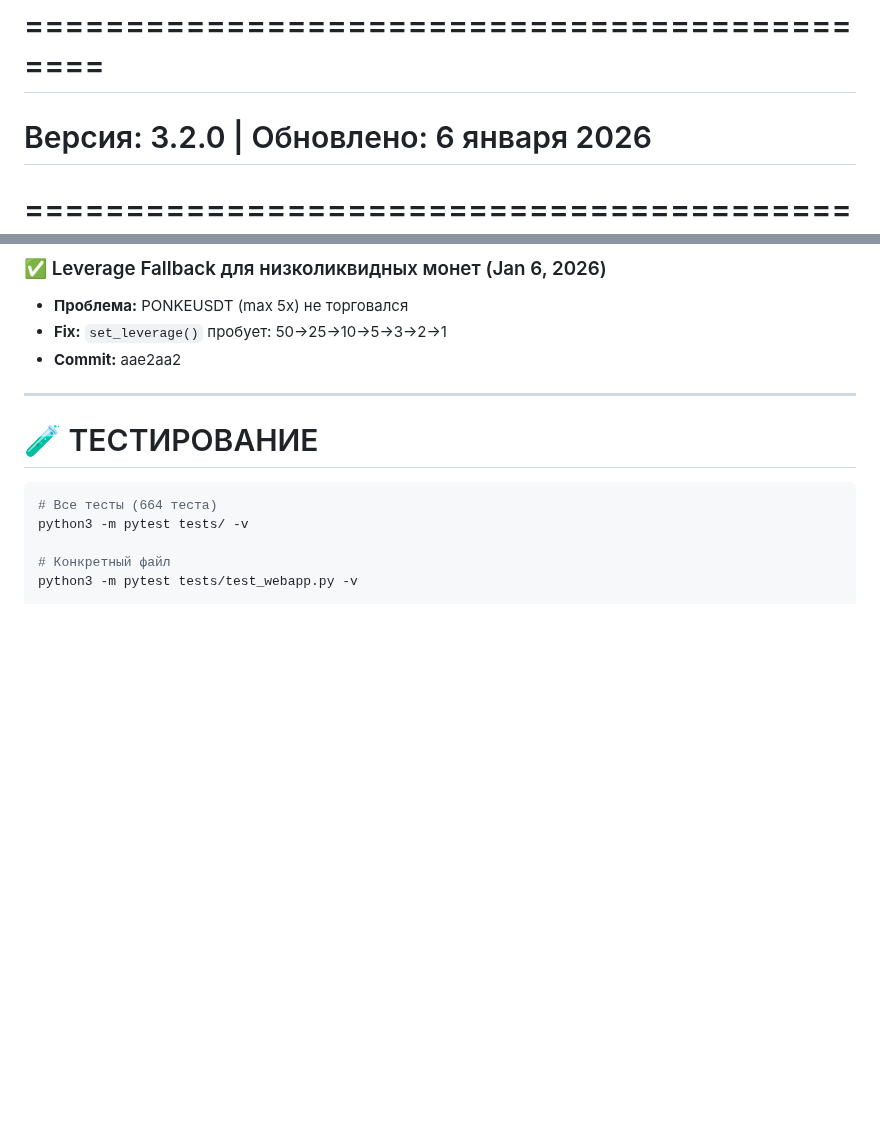
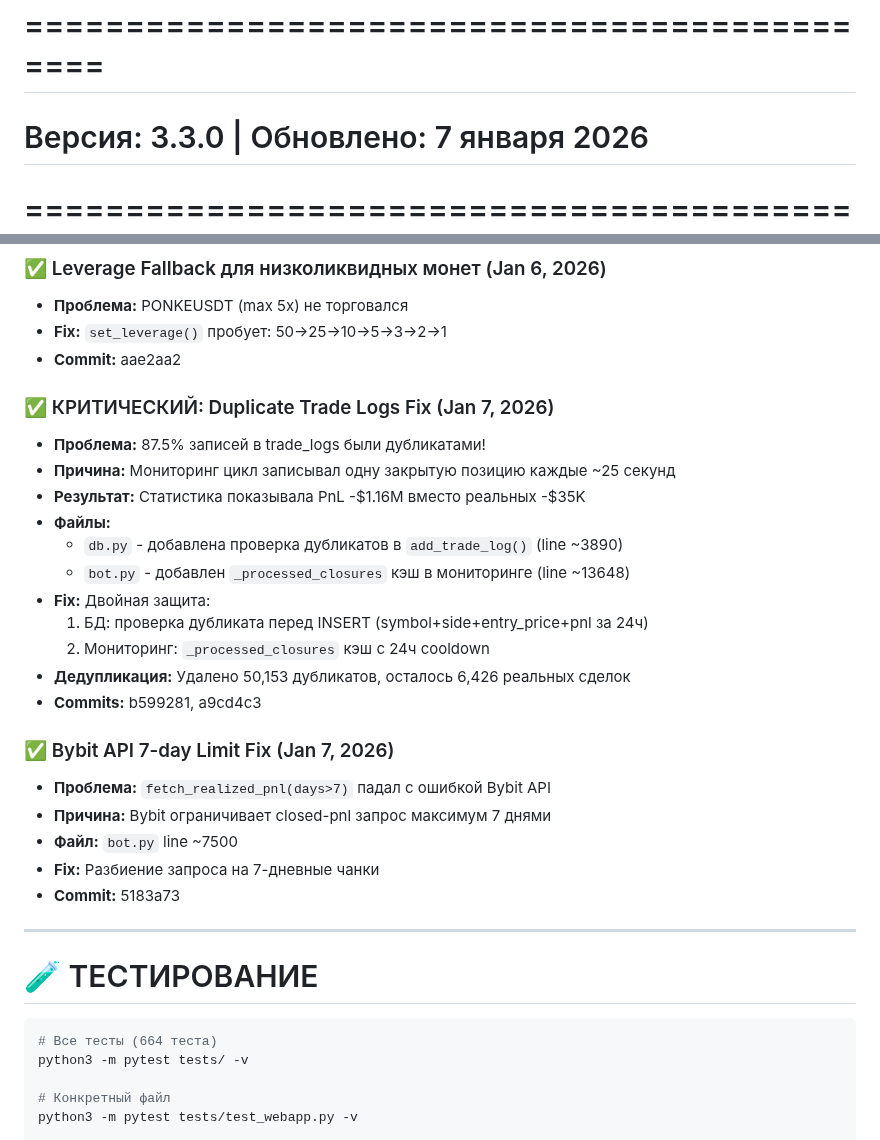
Before and after one commit to ElcaroNossam/elcarobybitbotv2, a Markdown page: .github/copilot-instructions.md, 2 parts joined by grey strips. GitHub-like rendering; blank space fills up the shorter version.

Commit message:
docs: Update copilot-instructions with duplicate trade logs fix info

```diff
--- a/.github/copilot-instructions.md
+++ b/.github/copilot-instructions.md
@@ -1,6 +1,6 @@
 # ElCaro Trading Platform - AI Coding Guidelines
 # =============================================
-# Версия: 3.2.0 | Обновлено: 6 января 2026
+# Версия: 3.3.0 | Обновлено: 7 января 2026
 # =============================================
 
 ---
@@ -378,6 +378,26 @@ python3 utils/translation_sync.py --report
 - **Fix:** `set_leverage()` пробует: 50→25→10→5→3→2→1
 - **Commit:** aae2aa2
 
+### ✅ КРИТИЧЕСКИЙ: Duplicate Trade Logs Fix (Jan 7, 2026)
+- **Проблема:** 87.5% записей в trade_logs были дубликатами!
+- **Причина:** Мониторинг цикл записывал одну закрытую позицию каждые ~25 секунд
+- **Результат:** Статистика показывала PnL -$1.16M вместо реальных -$35K
+- **Файлы:**
+  - `db.py` - добавлена проверка дубликатов в `add_trade_log()` (line ~3890)
+  - `bot.py` - добавлен `_processed_closures` кэш в мониторинге (line ~13648)
+- **Fix:** Двойная защита:
+  1. БД: проверка дубликата перед INSERT (symbol+side+entry_price+pnl за 24ч)
+  2. Мониторинг: `_processed_closures` кэш с 24ч cooldown
+- **Дедупликация:** Удалено 50,153 дубликатов, осталось 6,426 реальных сделок
+- **Commits:** b599281, a9cd4c3
+
+### ✅ Bybit API 7-day Limit Fix (Jan 7, 2026)
+- **Проблема:** `fetch_realized_pnl(days>7)` падал с ошибкой Bybit API
+- **Причина:** Bybit ограничивает closed-pnl запрос максимум 7 днями
+- **Файл:** `bot.py` line ~7500
+- **Fix:** Разбиение запроса на 7-дневные чанки
+- **Commit:** 5183a73
+
 ---
 
 # 🧪 ТЕСТИРОВАНИЕ
```
